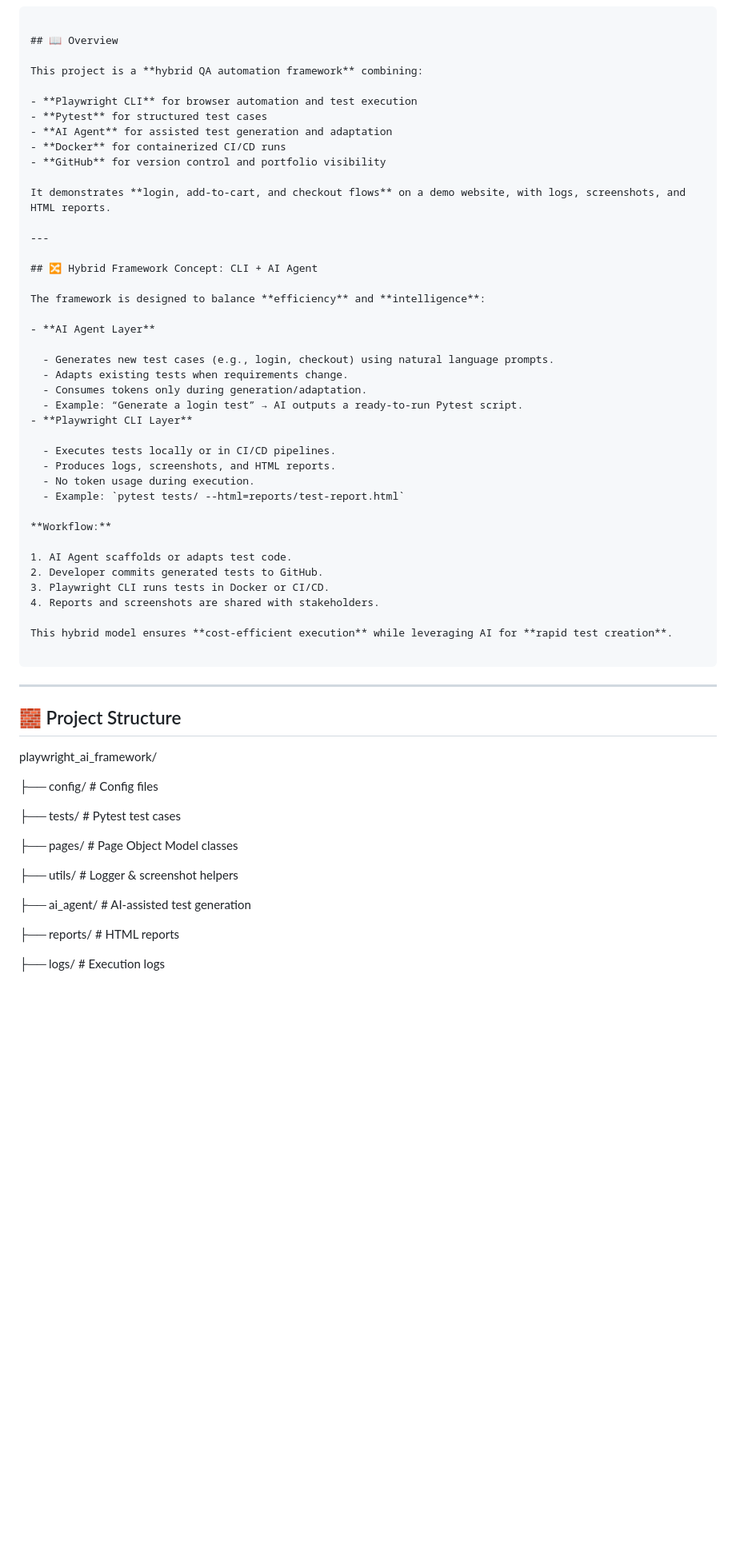
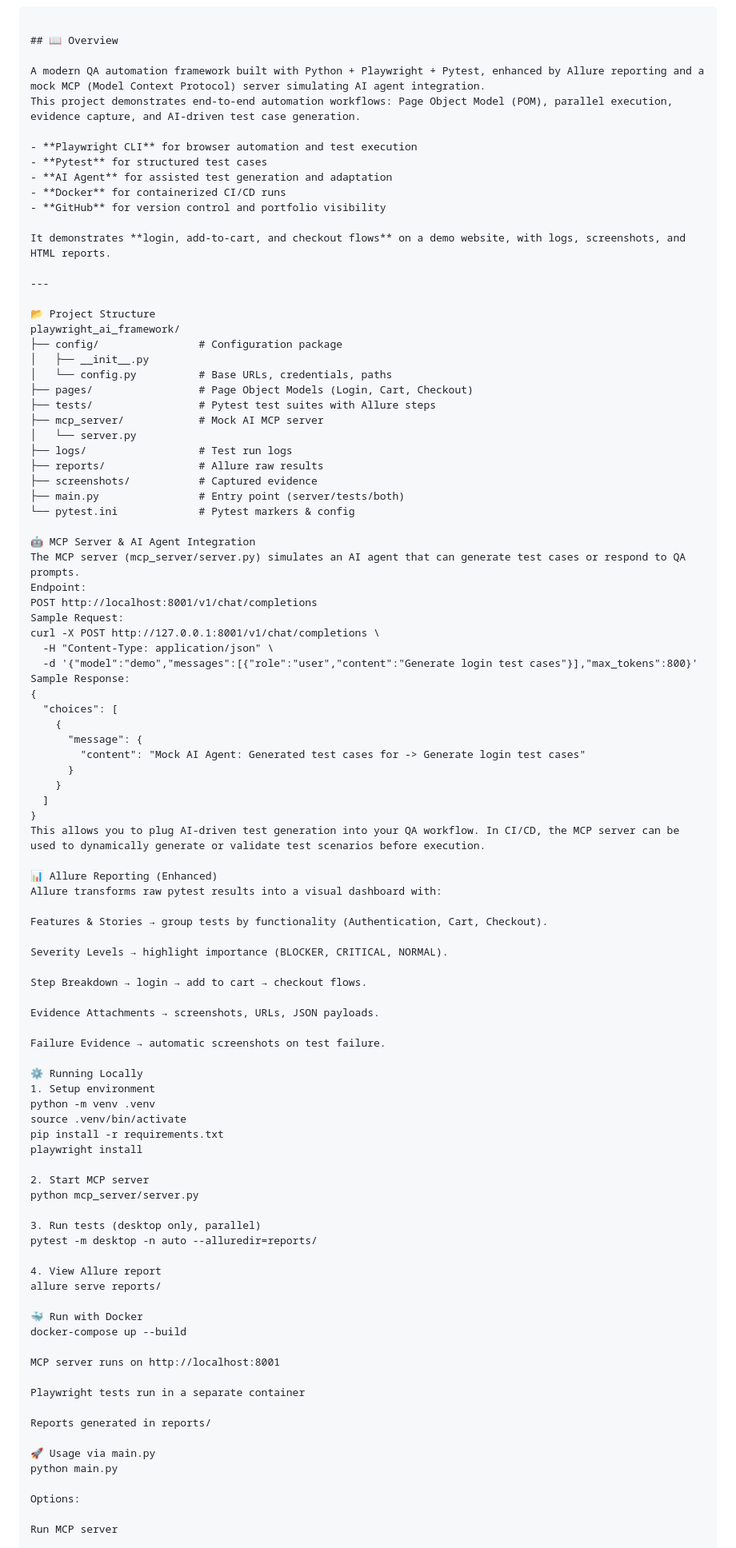
Before and after one commit to SayanCispl/playwright-ai-framework, a Markdown page: README.md, the part around one of its changes. Shown at 80% size. GitHub-like rendering; blank space fills up the shorter version.

Commit message:
Revise README for clarity on AI Framework features
Updated project title and enhanced README content to clarify AI integration and project structure.

````diff
--- a/README.md
+++ b/README.md
@@ -11,7 +10,8 @@
 
 ## 📖 Overview
 
-This project is a **hybrid QA automation framework** combining:
+A modern QA automation framework built with Python + Playwright + Pytest, enhanced by Allure reporting and a mock MCP (Model Context Protocol) server simulating AI agent integration.
+This project demonstrates end‑to‑end automation workflows: Page Object Model (POM), parallel execution, evidence capture, and AI‑driven test case generation.
 
 - **Playwright CLI** for browser automation and test execution
 - **Pytest** for structured test cases
@@ -23,51 +23,83 @@ It demonstrates **login, add-to-cart, and checkout flows** on a demo website, wi
 
 ---
 
-## 🔀 Hybrid Framework Concept: CLI + AI Agent
+📂 Project Structure
+playwright_ai_framework/
+├── config/                # Configuration package
+│   ├── __init__.py
+│   └── config.py          # Base URLs, credentials, paths
+├── pages/                 # Page Object Models (Login, Cart, Checkout)
+├── tests/                 # Pytest test suites with Allure steps
+├── mcp_server/            # Mock AI MCP server
+│   └── server.py
+├── logs/                  # Test run logs
+├── reports/               # Allure raw results
+├── screenshots/           # Captured evidence
+├── main.py                # Entry point (server/tests/both)
+└── pytest.ini             # Pytest markers & config
 
-The framework is designed to balance **efficiency** and **intelligence**:
+🤖 MCP Server & AI Agent Integration
+The MCP server (mcp_server/server.py) simulates an AI agent that can generate test cases or respond to QA prompts.
+Endpoint:
+POST http://localhost:8001/v1/chat/completions
+Sample Request:
+curl -X POST http://127.0.0.1:8001/v1/chat/completions \
+  -H "Content-Type: application/json" \
+  -d '{"model":"demo","messages":[{"role":"user","content":"Generate login test cases"}],"max_tokens":800}'
+Sample Response:
+{
+  "choices": [
+    {
+      "message": {
+        "content": "Mock AI Agent: Generated test cases for -> Generate login test cases"
+      }
+    }
+  ]
+}
+This allows you to plug AI‑driven test generation into your QA workflow. In CI/CD, the MCP server can be used to dynamically generate or validate test scenarios before execution.
 
-- **AI Agent Layer**
+📊 Allure Reporting (Enhanced)
+Allure transforms raw pytest results into a visual dashboard with:
 
-  - Generates new test cases (e.g., login, checkout) using natural language prompts.
-  - Adapts existing tests when requirements change.
-  - Consumes tokens only during generation/adaptation.
-  - Example: “Generate a login test” → AI outputs a ready‑to‑run Pytest script.
-- **Playwright CLI Layer**
+Features & Stories → group tests by functionality (Authentication, Cart, Checkout).
 
-  - Executes tests locally or in CI/CD pipelines.
-  - Produces logs, screenshots, and HTML reports.
-  - No token usage during execution.
-  - Example: `pytest tests/ --html=reports/test-report.html`
+Severity Levels → highlight importance (BLOCKER, CRITICAL, NORMAL).
 
-**Workflow:**
+Step Breakdown → login → add to cart → checkout flows.
 
-1. AI Agent scaffolds or adapts test code.
-2. Developer commits generated tests to GitHub.
-3. Playwright CLI runs tests in Docker or CI/CD.
-4. Reports and screenshots are shared with stakeholders.
+Evidence Attachments → screenshots, URLs, JSON payloads.
 
-This hybrid model ensures **cost‑efficient execution** while leveraging AI for **rapid test creation**.
+Failure Evidence → automatic screenshots on test failure.
 
-```
+⚙️ Running Locally
+1. Setup environment
+python -m venv .venv
+source .venv/bin/activate
+pip install -r requirements.txt
+playwright install
 
----
+2. Start MCP server
+python mcp_server/server.py
 
-## 🧱 Project Structure
+3. Run tests (desktop only, parallel)
+pytest -m desktop -n auto --alluredir=reports/
 
-playwright\_ai\_framework/
+4. View Allure report
+allure serve reports/
 
-├── config/            # Config files
+🐳 Run with Docker
+docker-compose up --build
 
-├── tests/             # Pytest test cases
+MCP server runs on http://localhost:8001
 
-├── pages/             # Page Object Model classes
+Playwright tests run in a separate container
 
-├── utils/             # Logger & screenshot helpers
+Reports generated in reports/
 
-├── ai\_agent/          # AI-assisted test generation
+🚀 Usage via main.py
+python main.py
 
-├── reports/           # HTML reports
+Options:
 
-├── logs/              # Execution logs
+Run MCP server
 
````
Also changed, not shown: other parts of README.md (+13 -43 lines).
